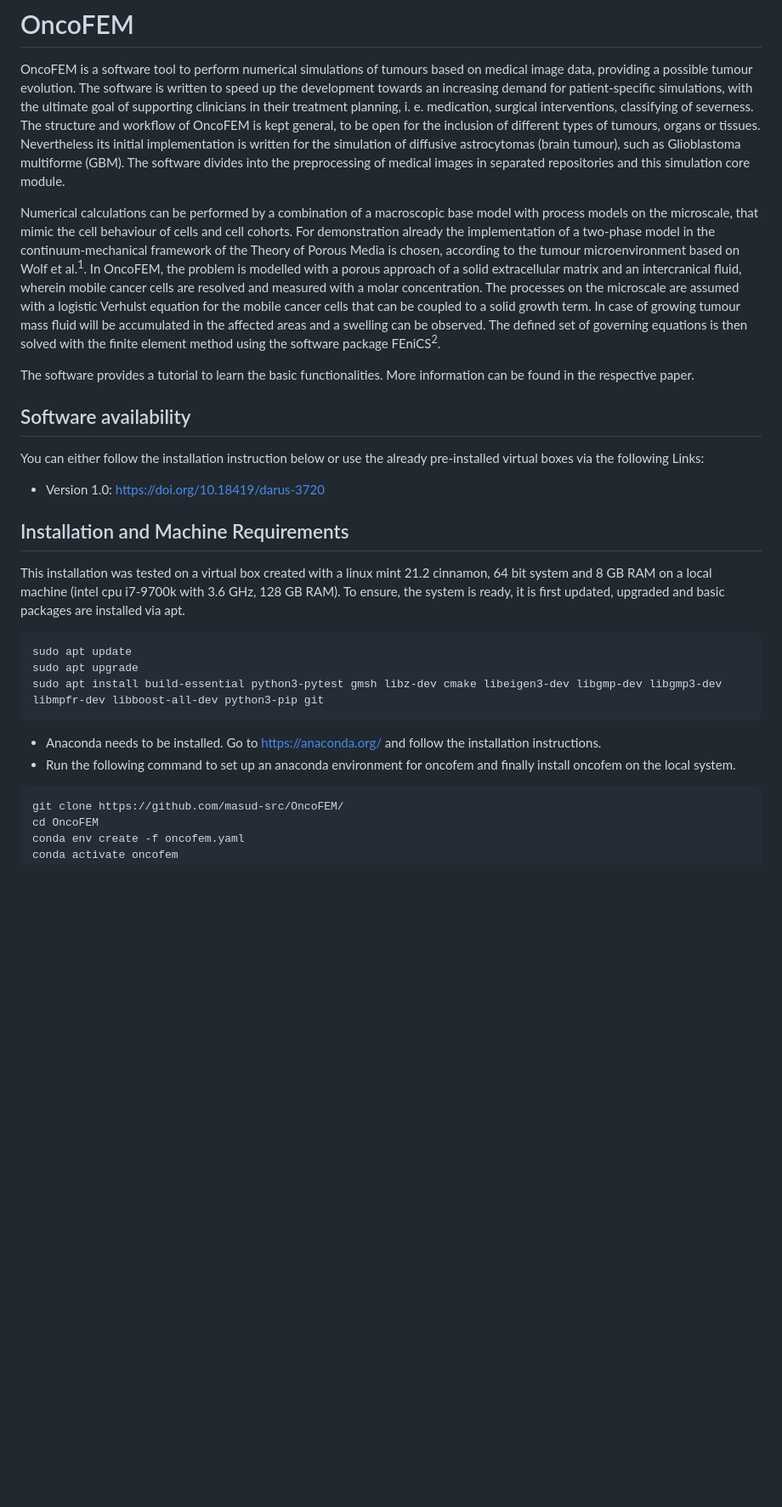
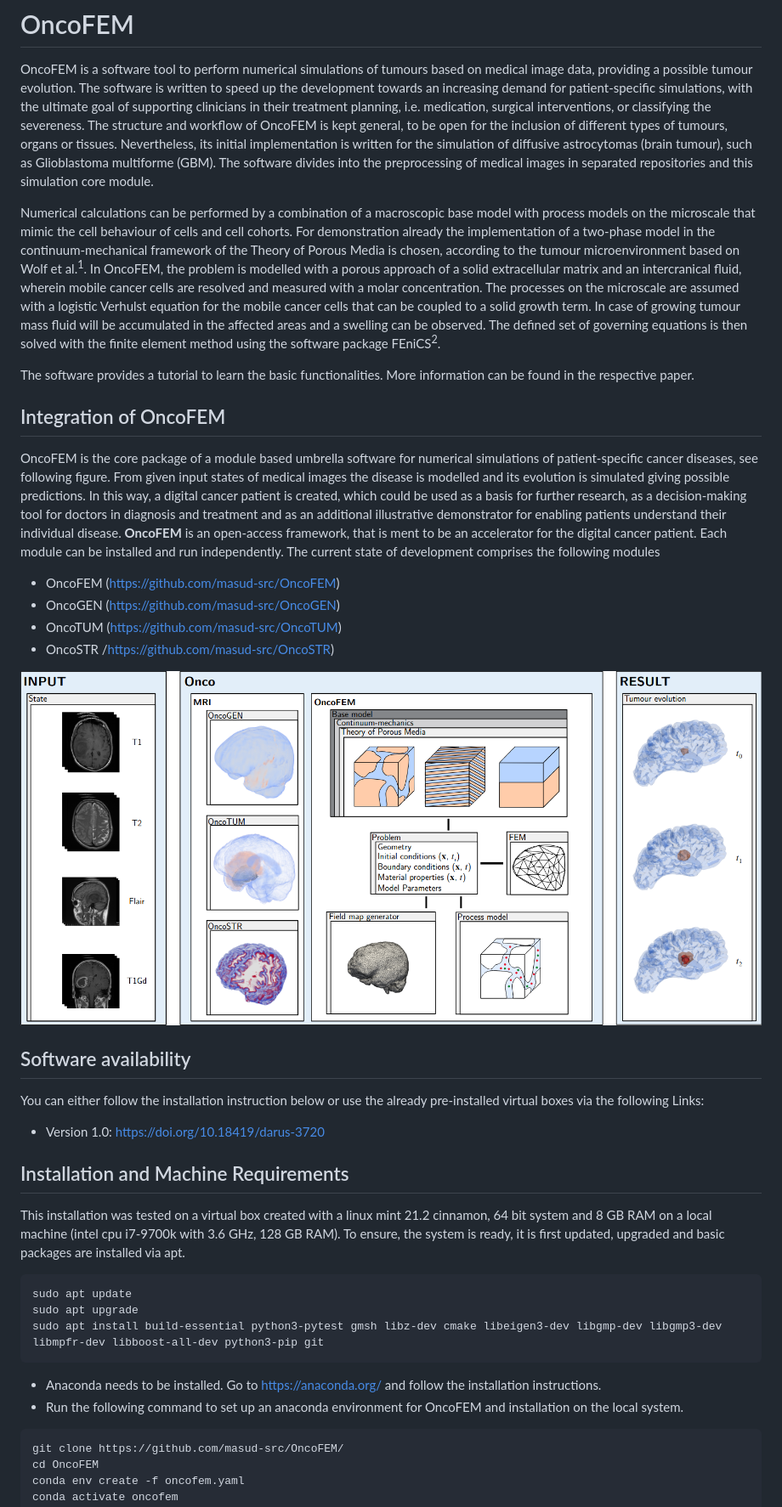
Before and after one commit to masud-src/OncoFEM, a Markdown page: README.md, the part around one of its changes. Shown at 85% size. Drawn GitHub-style; pictures changed too: workflow.png (added); blank space fills up the shorter version.

`````diff
--- a/README.md
+++ b/README.md
@@ -2,14 +2,14 @@
 
 OncoFEM is a software tool to perform numerical simulations of tumours based on medical image data, providing a possible
 tumour evolution. The software is written to speed up the development towards an increasing demand for patient-specific
-simulations, with the ultimate goal of supporting clinicians in their treatment planning, i. e. medication, surgical
-interventions, classifying of severness. The structure and workflow of OncoFEM is kept general, to be open for the
-inclusion of different types of tumours, organs or tissues. Nevertheless its initial implementation is written for the
+simulations, with the ultimate goal of supporting clinicians in their treatment planning, i.e. medication, surgical
+interventions, or classifying the severeness. The structure and workflow of OncoFEM is kept general, to be open for the
+inclusion of different types of tumours, organs or tissues. Nevertheless, its initial implementation is written for the
 simulation of diffusive astrocytomas (brain tumour), such as Glioblastoma multiforme (GBM). The software divides into
 the preprocessing of medical images in separated repositories and this simulation core module.
 
 Numerical calculations can be performed by a combination of a macroscopic base model with process models on the
-microscale, that mimic the cell behaviour of cells and cell cohorts. For demonstration already the implementation of a
+microscale that mimic the cell behaviour of cells and cell cohorts. For demonstration already the implementation of a
 two-phase model in the continuum-mechanical framework of the Theory of Porous Media is chosen, according to the tumour
 microenvironment based on Wolf et al.<sup>1</sup>. In OncoFEM, the problem is modelled with a porous approach of a solid
 extracellular matrix and an intercranical fluid, wherein mobile cancer cells are resolved and measured with a molar
@@ -21,23 +21,42 @@ method using the software package FEniCS<sup>2</sup>.
 The software provides a tutorial to learn the basic functionalities. More information can be found in the respective
 paper.
 
+## Integration of OncoFEM
+
+OncoFEM is the core package of a module based umbrella software for numerical simulations of patient-specific cancer
+diseases, see following figure. From given input states of medical images the disease is modelled and its evolution is
+simulated giving possible predictions. In this way, a digital cancer patient is created, which could be used as a basis
+for further research, as a decision-making tool for doctors in diagnosis and treatment and as an additional illustrative
+demonstrator for enabling patients understand their individual disease. **OncoFEM** is an open-access framework, that is
+ment to be an accelerator for the digital cancer patient. Each module can be installed and run independently. The
+current state of development comprises the following modules
+
+- OncoFEM (https://github.com/masud-src/OncoFEM)
+- OncoGEN (https://github.com/masud-src/OncoGEN)
+- OncoTUM (https://github.com/masud-src/OncoTUM)
+- OncoSTR /https://github.com/masud-src/OncoSTR)
+
+![alt text](workflow.png)
 
 ## Software availability
 
-You can either follow the installation instruction below or use the already pre-installed virtual boxes via the following Links:
+You can either follow the installation instruction below or use the already pre-installed virtual boxes via the
+following Links:
 
 - Version 1.0:  https://doi.org/10.18419/darus-3720
 
 ## Installation and Machine Requirements
 
-This installation was tested on a virtual box created with a linux mint 21.2 cinnamon, 64 bit system and 8 GB RAM on a local machine (intel cpu i7-9700k with 3.6 GHz, 128 GB RAM). To ensure, the system is ready, it is first updated, upgraded and basic packages are installed via apt.
+This installation was tested on a virtual box created with a linux mint 21.2 cinnamon, 64 bit system and 8 GB RAM on a
+local machine (intel cpu i7-9700k with 3.6 GHz, 128 GB RAM). To ensure, the system is ready, it is first updated,
+upgraded and basic packages are installed via apt.
 ````bash
 sudo apt update
 sudo apt upgrade
 sudo apt install build-essential python3-pytest gmsh libz-dev cmake libeigen3-dev libgmp-dev libgmp3-dev libmpfr-dev libboost-all-dev python3-pip git
 ````
 - Anaconda needs to be installed. Go to https://anaconda.org/ and follow the installation instructions.
-- Run the following command to set up an anaconda environment for oncofem and finally install oncofem on the local system.
+- Run the following command to set up an anaconda environment for OncoFEM and installation on the local system.
 ````bash
 git clone https://github.com/masud-src/OncoFEM/
 cd OncoFEM
`````
Also changed, not shown: other parts of README.md (+20 -18 lines).
